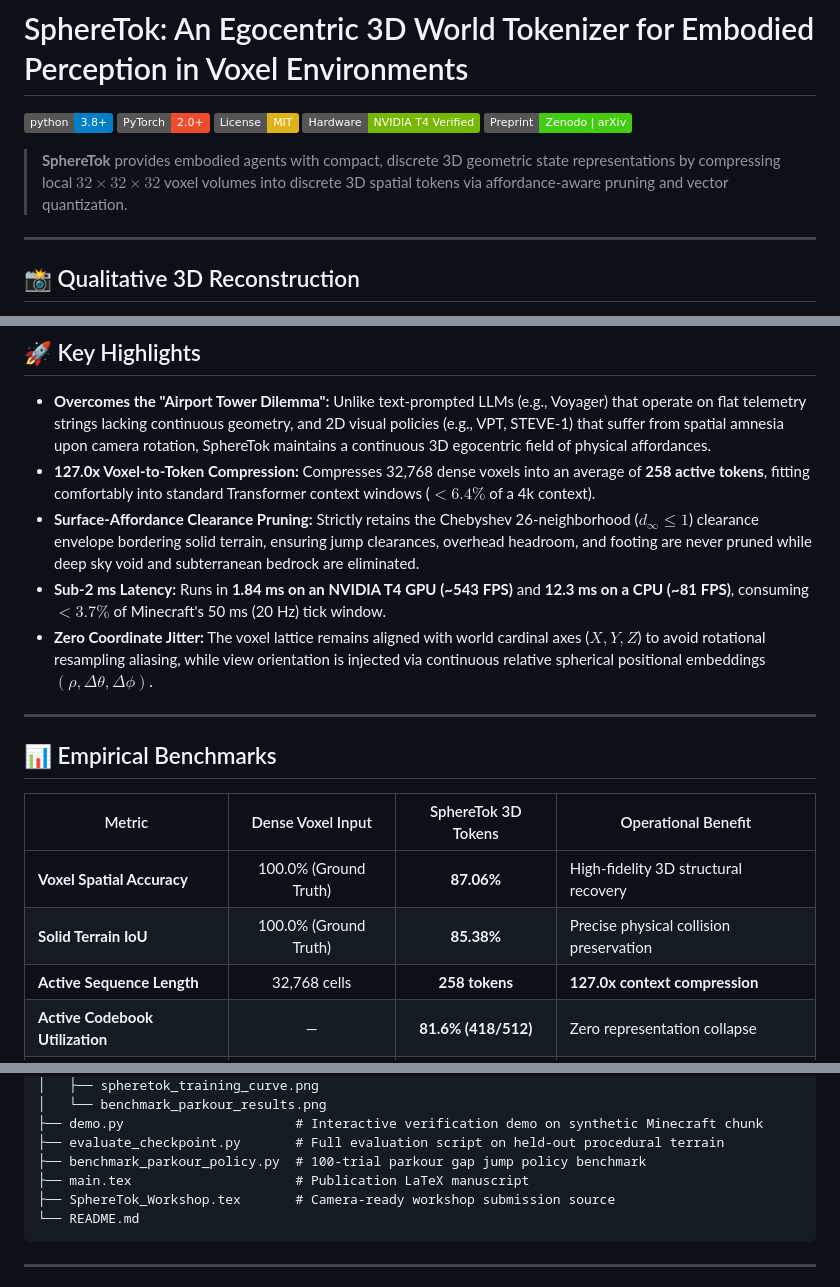
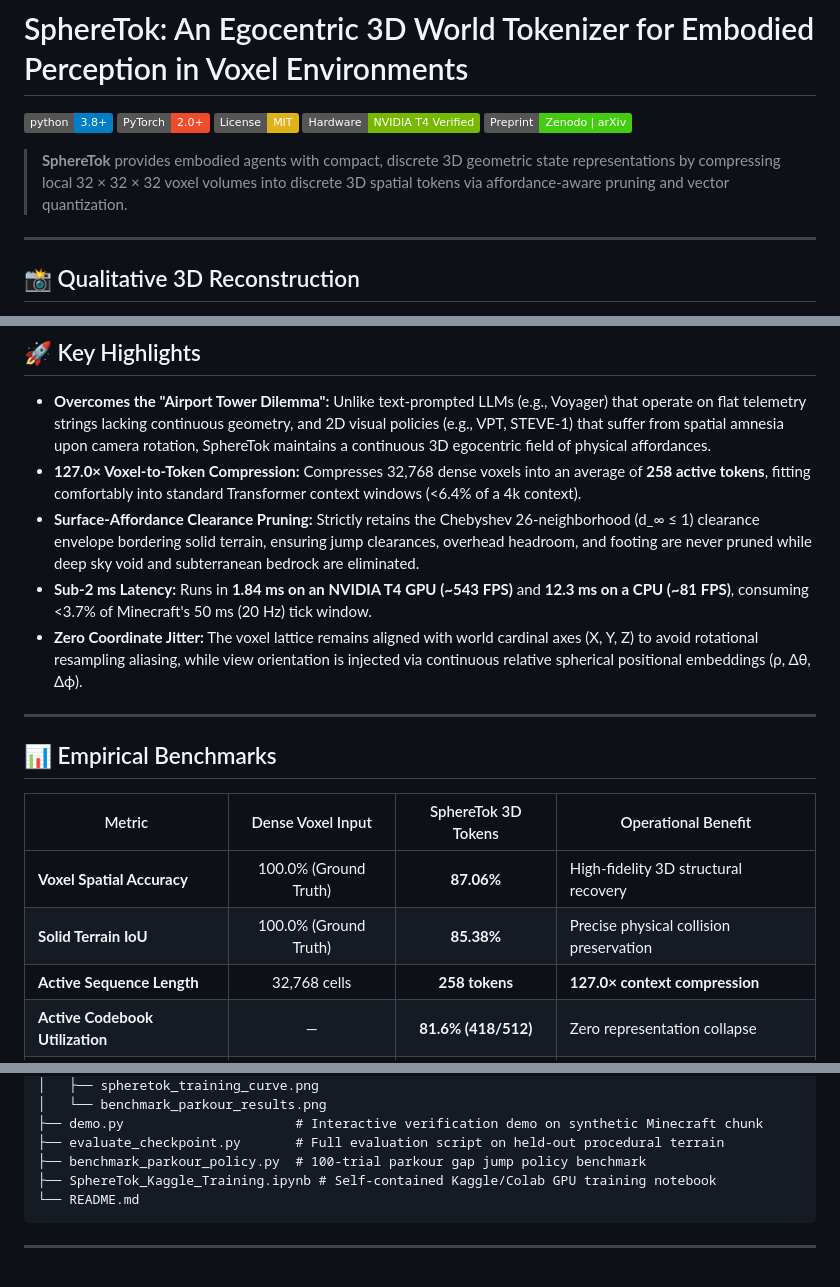
Before and after one commit to Brayan114/SphereTok, a Markdown page: README.md, 3 parts joined by grey strips. Drawn GitHub-style; badges without logos.

Commit message:
Fix LaTeX math rendering in README captions and update repo structure

````diff
--- a/README.md
+++ b/README.md
@@ -6,7 +6,7 @@
 [![Hardware: NVIDIA T4](https://img.shields.io/badge/Hardware-NVIDIA%20T4%20Verified-76b900.svg)](https://www.nvidia.com/)
 [![Preprint](https://img.shields.io/badge/Preprint-Zenodo%20%7C%20arXiv-success.svg)](https://github.com/Brayan114/SphereTok)
 
-> **SphereTok** provides embodied agents with compact, discrete 3D geometric state representations by compressing local $32 \times 32 \times 32$ voxel volumes into discrete 3D spatial tokens via affordance-aware pruning and vector quantization.
+> **SphereTok** provides embodied agents with compact, discrete 3D geometric state representations by compressing local 32 × 32 × 32 voxel volumes into discrete 3D spatial tokens via affordance-aware pruning and vector quantization.
 
 ---
 
@@ -20,10 +23,10 @@
 ## 🚀 Key Highlights
 
 - **Overcomes the "Airport Tower Dilemma":** Unlike text-prompted LLMs (e.g., Voyager) that operate on flat telemetry strings lacking continuous geometry, and 2D visual policies (e.g., VPT, STEVE-1) that suffer from spatial amnesia upon camera rotation, SphereTok maintains a continuous 3D egocentric field of physical affordances.
-- **127.0x Voxel-to-Token Compression:** Compresses 32,768 dense voxels into an average of **258 active tokens**, fitting comfortably into standard Transformer context windows ($<6.4\%$ of a 4k context).
-- **Surface-Affordance Clearance Pruning:** Strictly retains the Chebyshev 26-neighborhood ($d_\infty \leq 1$) clearance envelope bordering solid terrain, ensuring jump clearances, overhead headroom, and footing are never pruned while deep sky void and subterranean bedrock are eliminated.
-- **Sub-2 ms Latency:** Runs in **1.84 ms on an NVIDIA T4 GPU (~543 FPS)** and **12.3 ms on a CPU (~81 FPS)**, consuming $<3.7\%$ of Minecraft's 50 ms (20 Hz) tick window.
-- **Zero Coordinate Jitter:** The voxel lattice remains aligned with world cardinal axes ($X, Y, Z$) to avoid rotational resampling aliasing, while view orientation is injected via continuous relative spherical positional embeddings $(\rho, \Delta\theta, \Delta\phi)$.
+- **127.0× Voxel-to-Token Compression:** Compresses 32,768 dense voxels into an average of **258 active tokens**, fitting comfortably into standard Transformer context windows (<6.4% of a 4k context).
+- **Surface-Affordance Clearance Pruning:** Strictly retains the Chebyshev 26-neighborhood (d_∞ ≤ 1) clearance envelope bordering solid terrain, ensuring jump clearances, overhead headroom, and footing are never pruned while deep sky void and subterranean bedrock are eliminated.
+- **Sub-2 ms Latency:** Runs in **1.84 ms on an NVIDIA T4 GPU (~543 FPS)** and **12.3 ms on a CPU (~81 FPS)**, consuming <3.7% of Minecraft's 50 ms (20 Hz) tick window.
+- **Zero Coordinate Jitter:** The voxel lattice remains aligned with world cardinal axes (X, Y, Z) to avoid rotational resampling aliasing, while view orientation is injected via continuous relative spherical positional embeddings (ρ, Δθ, Δϕ).
 
 ---
 
@@ -33,7 +36,7 @@
 |---|:---:|:---:|---|
 | **Voxel Spatial Accuracy** | 100.0% (Ground Truth) | **87.06%** | High-fidelity 3D structural recovery |
 | **Solid Terrain IoU** | 100.0% (Ground Truth) | **85.38%** | Precise physical collision preservation |
-| **Active Sequence Length** | 32,768 cells | **258 tokens** | **127.0x context compression** |
+| **Active Sequence Length** | 32,768 cells | **258 tokens** | **127.0× context compression** |
 | **Active Codebook Utilization** | — | **81.6% (418/512)** | Zero representation collapse |
 | **GPU Inference Latency (T4)** | — | **1.84 ms** | Real-time (~543 FPS) |
 | **CPU Inference Latency** | — | **12.3 ms** | Real-time (~81 FPS) |
@@ -60,8 +63,7 @@ SphereTok/
 ├── demo.py                      # Interactive verification demo on synthetic Minecraft chunk
 ├── evaluate_checkpoint.py       # Full evaluation script on held-out procedural terrain
 ├── benchmark_parkour_policy.py  # 100-trial parkour gap jump policy benchmark
-├── main.tex                     # Publication LaTeX manuscript
-├── SphereTok_Workshop.tex       # Camera-ready workshop submission source
+├── SphereTok_Kaggle_Training.ipynb # Self-contained Kaggle/Colab GPU training notebook
 └── README.md
 ```
 
````
Also changed, not shown: other parts of README.md (+5 -2 lines).
